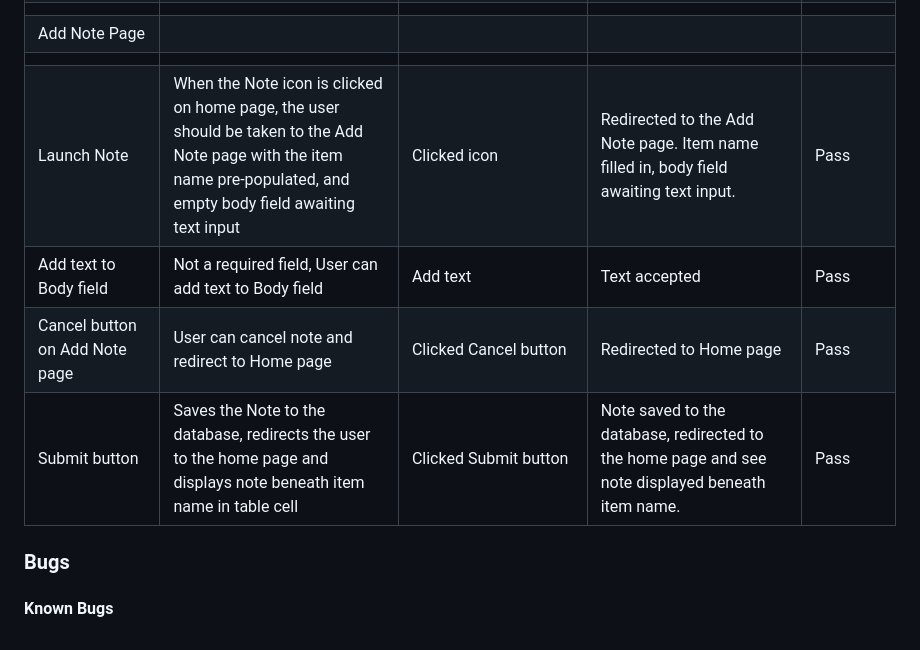
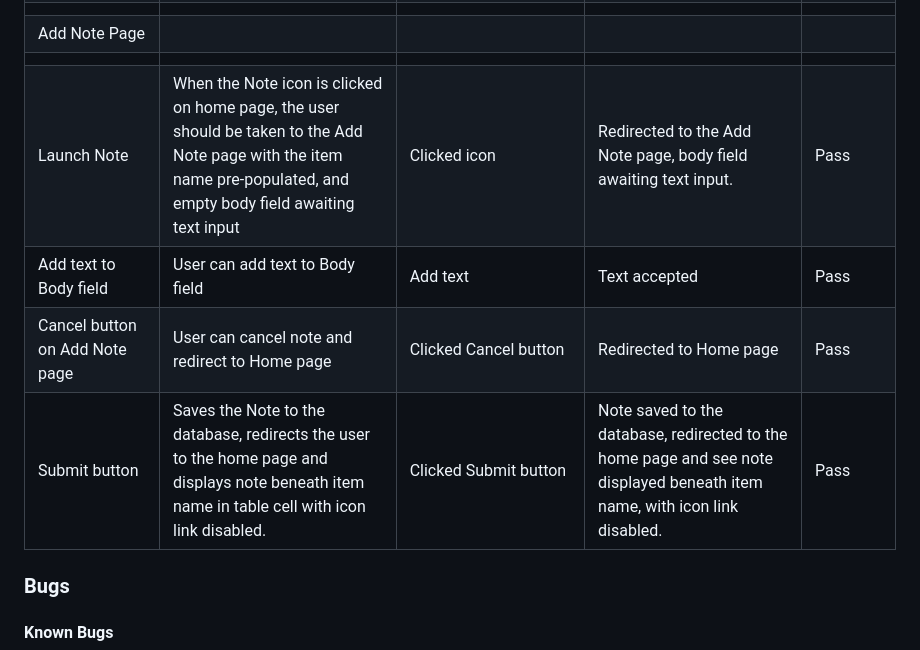
Before and after one commit to MoniMurray/shopping-list, a Markdown page: TESTING.md, the part around the change printed below. Drawn GitHub-style.

```diff
--- a/TESTING.md
+++ b/TESTING.md
@@ -176,10 +175,10 @@ Additional testing was undertaken by friends and family on a variety of devices
 |                                                  |                                                                                                                                                                               |                                                        |                                                                                                                    |           |
 | Add Note Page                                    |                                                                                                                                                                               |                                                        |                                                                                                                    |           |
 |                                                  |                                                                                                                                                                               |                                                        |                                                                                                                    |           |
-| Launch Note                                      | When the Note icon is clicked on home page, the user should be taken to the Add Note page with the item name pre-populated, and empty body field awaiting text input          | Clicked icon                                           | Redirected to the Add Note page. Item name filled in, body field awaiting text input.                              | Pass      |
-| Add text to Body field                           | Not a required field, User can add text to Body field                                                                                                                         | Add text                                               | Text accepted                                                                                                      | Pass      |
+| Launch Note                                      | When the Note icon is clicked on home page, the user should be taken to the Add Note page with the item name pre-populated, and empty body field awaiting text input          | Clicked icon                                           | Redirected to the Add Note page, body field awaiting text input.                              | Pass      |
+| Add text to Body field                           | User can add text to Body field                                                                                                                         | Add text                                               | Text accepted                                                                                                      | Pass      |
 | Cancel button on Add Note page                   | User can cancel note and redirect to Home page                                                                                                                                | Clicked Cancel button                                  | Redirected to Home page                                                                                            | Pass      |
-| Submit button                                    | Saves the Note to the database, redirects the user to the home page and displays note beneath item name in table cell                                                         | Clicked Submit button                                  | Note saved to the database, redirected to the home page and see note displayed beneath item name.                  | Pass      |
+| Submit button                                    | Saves the Note to the database, redirects the user to the home page and displays note beneath item name in table cell with icon link disabled.                                                         | Clicked Submit button                                  | Note saved to the database, redirected to the home page and see note displayed beneath item name, with icon link disabled.                  | Pass      |
 
 ### Bugs
 
```
Also changed, not shown: other parts of TESTING.md (+22 -23 lines), AGILE.md (+1 -2 lines), README.md (+3 -2 lines).
